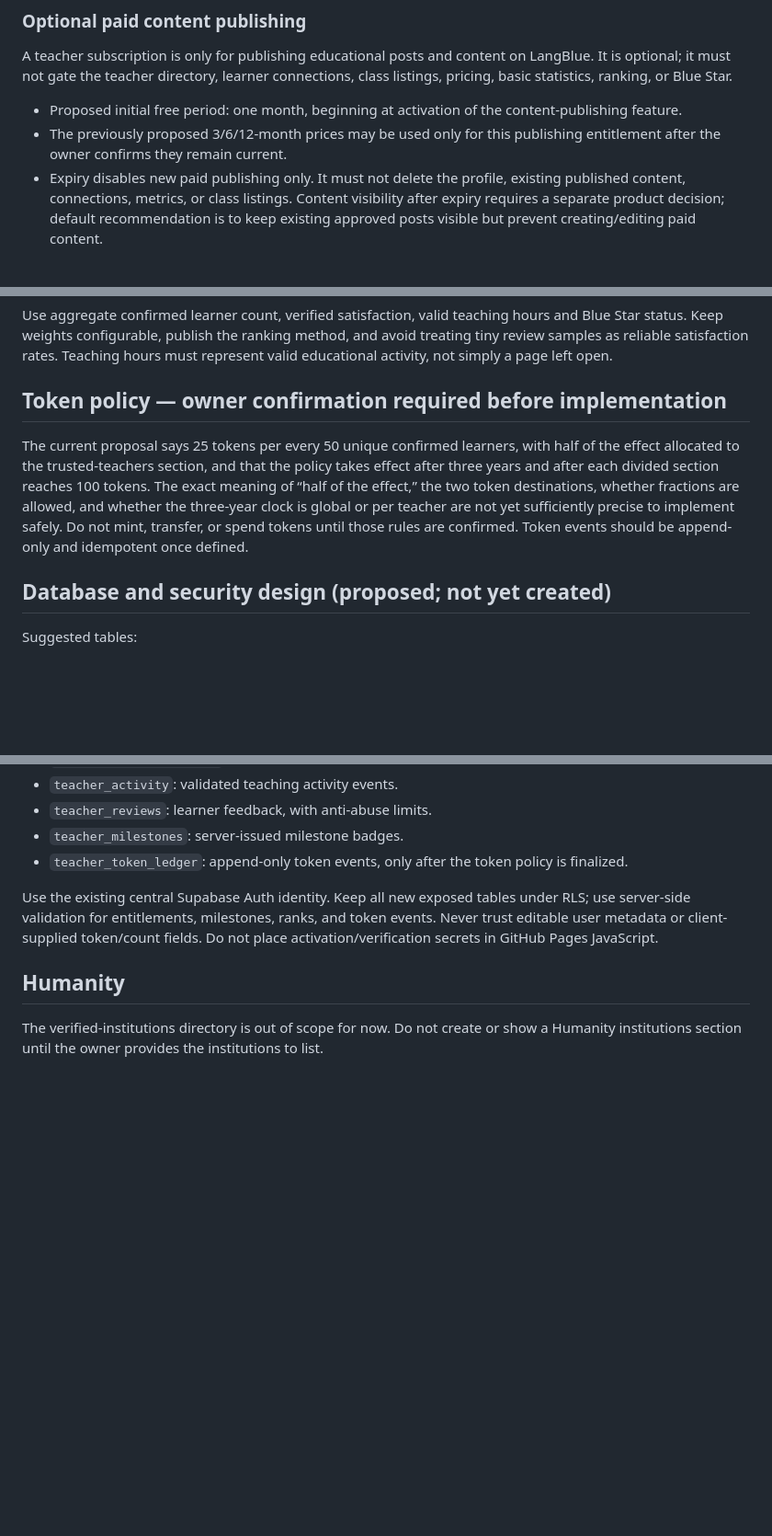
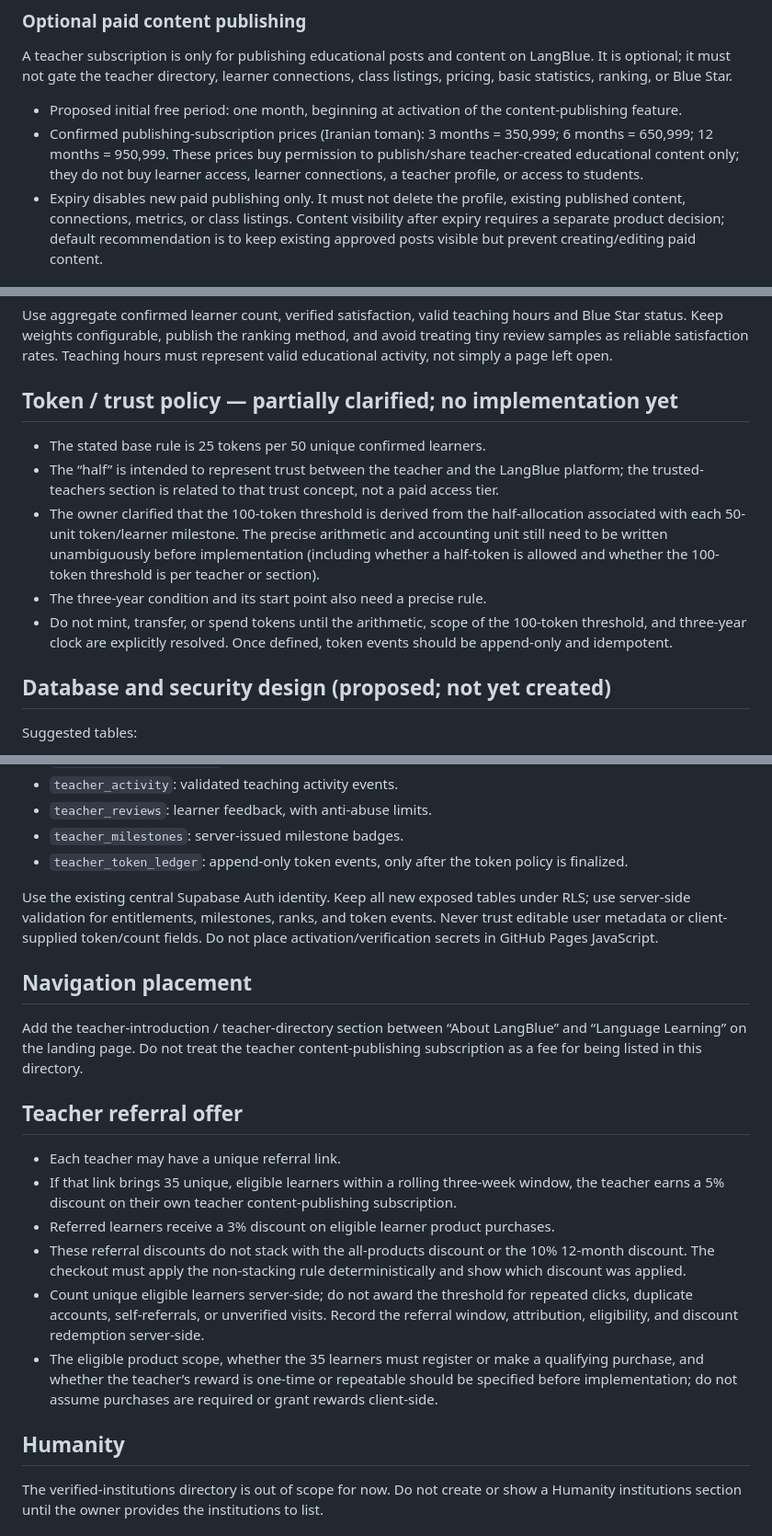
Before and after one commit to LNGBL/LNGBL.github.io, a Markdown page: docs/teacher-network-product-spec.md, 3 parts joined by grey strips. Shown at 92% size. Rendered like a GitHub page; blank space fills up the shorter version.

Commit message:
Clarify teacher publishing prices, trust tokens and referral offer

```diff
--- a/docs/teacher-network-product-spec.md
+++ b/docs/teacher-network-product-spec.md
@@ -15,7 +15,7 @@ The following features are free and must not depend on a paid subscription:
 ### Optional paid content publishing
 A teacher subscription is only for publishing educational posts and content on LangBlue. It is optional; it must not gate the teacher directory, learner connections, class listings, pricing, basic statistics, ranking, or Blue Star.
 - Proposed initial free period: one month, beginning at activation of the content-publishing feature.
-- The previously proposed 3/6/12-month prices may be used only for this publishing entitlement after the owner confirms they remain current.
+- Confirmed publishing-subscription prices (Iranian toman): 3 months = 350,999; 6 months = 650,999; 12 months = 950,999. These prices buy permission to publish/share teacher-created educational content only; they do not buy learner access, learner connections, a teacher profile, or access to students.
 - Expiry disables new paid publishing only. It must not delete the profile, existing published content, connections, metrics, or class listings. Content visibility after expiry requires a separate product decision; default recommendation is to keep existing approved posts visible but prevent creating/editing paid content.
 
 ### Teacher-defined class pricing
@@ -47,8 +47,12 @@ Teachers may select any supported contact methods, such as a work phone number,
 ### Teacher ranking
 Use aggregate confirmed learner count, verified satisfaction, valid teaching hours and Blue Star status. Keep weights configurable, publish the ranking method, and avoid treating tiny review samples as reliable satisfaction rates. Teaching hours must represent valid educational activity, not simply a page left open.
 
-## Token policy — owner confirmation required before implementation
-The current proposal says 25 tokens per every 50 unique confirmed learners, with half of the effect allocated to the trusted-teachers section, and that the policy takes effect after three years and after each divided section reaches 100 tokens. The exact meaning of “half of the effect,” the two token destinations, whether fractions are allowed, and whether the three-year clock is global or per teacher are not yet sufficiently precise to implement safely. Do not mint, transfer, or spend tokens until those rules are confirmed. Token events should be append-only and idempotent once defined.
+## Token / trust policy — partially clarified; no implementation yet
+- The stated base rule is 25 tokens per 50 unique confirmed learners.
+- The “half” is intended to represent trust between the teacher and the LangBlue platform; the trusted-teachers section is related to that trust concept, not a paid access tier.
+- The owner clarified that the 100-token threshold is derived from the half-allocation associated with each 50-unit token/learner milestone. The precise arithmetic and accounting unit still need to be written unambiguously before implementation (including whether a half-token is allowed and whether the 100-token threshold is per teacher or section).
+- The three-year condition and its start point also need a precise rule.
+- Do not mint, transfer, or spend tokens until the arithmetic, scope of the 100-token threshold, and three-year clock are explicitly resolved. Once defined, token events should be append-only and idempotent.
 
 ## Database and security design (proposed; not yet created)
 Suggested tables:
@@ -65,6 +69,17 @@ Suggested tables:
 
 Use the existing central Supabase Auth identity. Keep all new exposed tables under RLS; use server-side validation for entitlements, milestones, ranks, and token events. Never trust editable user metadata or client-supplied token/count fields. Do not place activation/verification secrets in GitHub Pages JavaScript.
 
+## Navigation placement
+Add the teacher-introduction / teacher-directory section between “About LangBlue” and “Language Learning” on the landing page. Do not treat the teacher content-publishing subscription as a fee for being listed in this directory.
+
+## Teacher referral offer
+- Each teacher may have a unique referral link.
+- If that link brings 35 unique, eligible learners within a rolling three-week window, the teacher earns a 5% discount on their own teacher content-publishing subscription.
+- Referred learners receive a 3% discount on eligible learner product purchases.
+- These referral discounts do not stack with the all-products discount or the 10% 12-month discount. The checkout must apply the non-stacking rule deterministically and show which discount was applied.
+- Count unique eligible learners server-side; do not award the threshold for repeated clicks, duplicate accounts, self-referrals, or unverified visits. Record the referral window, attribution, eligibility, and discount redemption server-side.
+- The eligible product scope, whether the 35 learners must register or make a qualifying purchase, and whether the teacher’s reward is one-time or repeatable should be specified before implementation; do not assume purchases are required or grant rewards client-side.
+
 ## Humanity
 The verified-institutions directory is out of scope for now. Do not create or show a Humanity institutions section until the owner provides the institutions to list.
 
```
